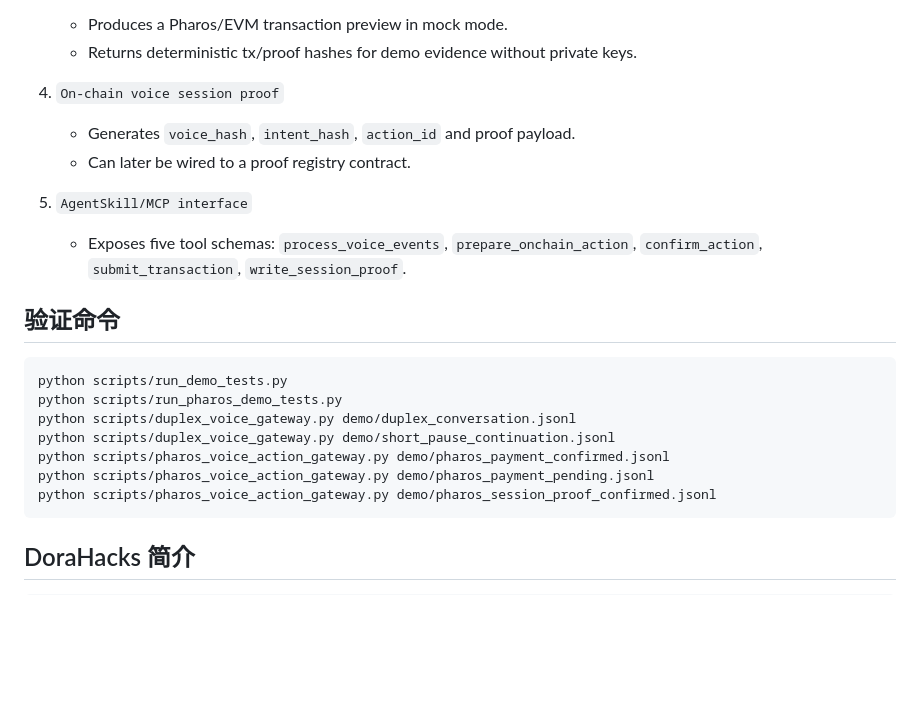
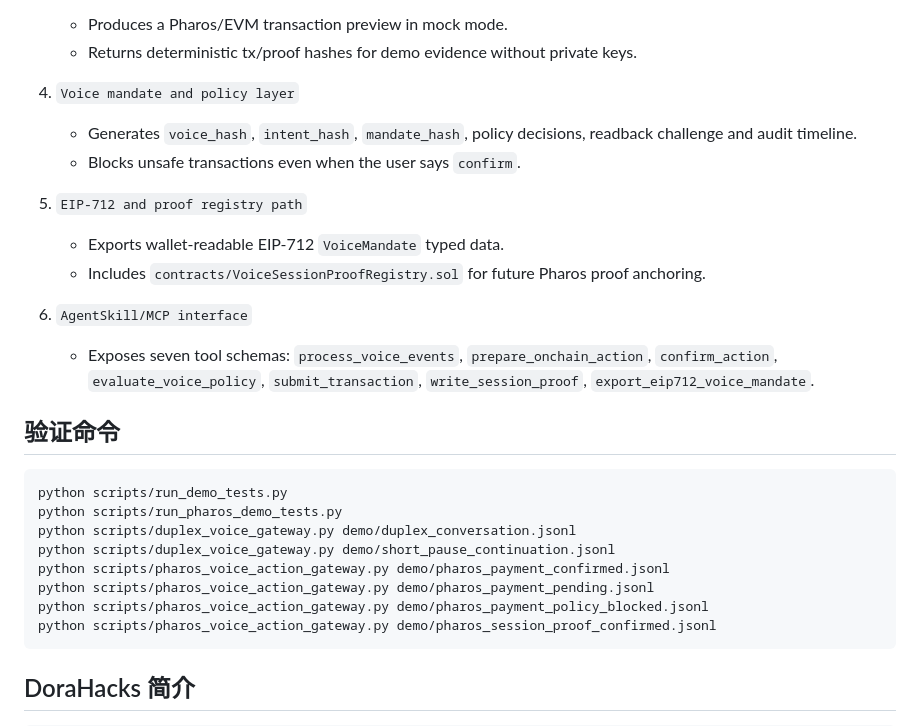
Before and after one commit to Chengyuann/pharos-voice-action-gateway, a Markdown page: docs/submission-guide.md, the part around the change. Drawn GitHub-style; blank space fills up the shorter version.

Commit message:
Refresh DoraHacks submission guide

````diff
--- a/docs/submission-guide.md
+++ b/docs/submission-guide.md
@@ -34,12 +34,16 @@ https://github.com/Chengyuann/pharos-voice-action-gateway
    - Produces a Pharos/EVM transaction preview in mock mode.
    - Returns deterministic tx/proof hashes for demo evidence without private keys.
 
-4. `On-chain voice session proof`
-   - Generates `voice_hash`, `intent_hash`, `action_id` and proof payload.
-   - Can later be wired to a proof registry contract.
+4. `Voice mandate and policy layer`
+   - Generates `voice_hash`, `intent_hash`, `mandate_hash`, policy decisions, readback challenge and audit timeline.
+   - Blocks unsafe transactions even when the user says `confirm`.
 
-5. `AgentSkill/MCP interface`
-   - Exposes five tool schemas: `process_voice_events`, `prepare_onchain_action`, `confirm_action`, `submit_transaction`, `write_session_proof`.
+5. `EIP-712 and proof registry path`
+   - Exports wallet-readable EIP-712 `VoiceMandate` typed data.
+   - Includes `contracts/VoiceSessionProofRegistry.sol` for future Pharos proof anchoring.
+
+6. `AgentSkill/MCP interface`
+   - Exposes seven tool schemas: `process_voice_events`, `prepare_onchain_action`, `confirm_action`, `evaluate_voice_policy`, `submit_transaction`, `write_session_proof`, `export_eip712_voice_mandate`.
 
 ## 验证命令
 
@@ -50,6 +54,7 @@ python scripts/duplex_voice_gateway.py demo/duplex_conversation.jsonl
 python scripts/duplex_voice_gateway.py demo/short_pause_continuation.jsonl
 python scripts/pharos_voice_action_gateway.py demo/pharos_payment_confirmed.jsonl
 python scripts/pharos_voice_action_gateway.py demo/pharos_payment_pending.jsonl
+python scripts/pharos_voice_action_gateway.py demo/pharos_payment_policy_blocked.jsonl
 python scripts/pharos_voice_action_gateway.py demo/pharos_session_proof_confirmed.jsonl
 ```
 
````
